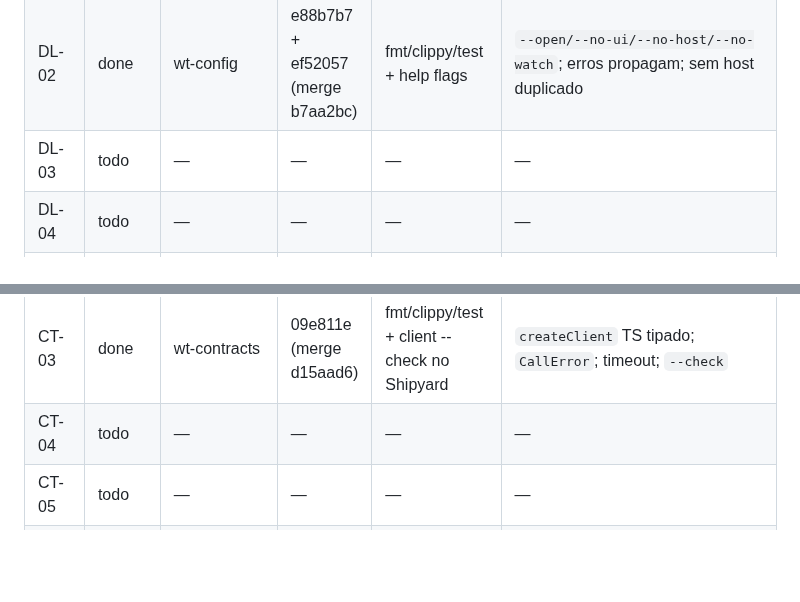
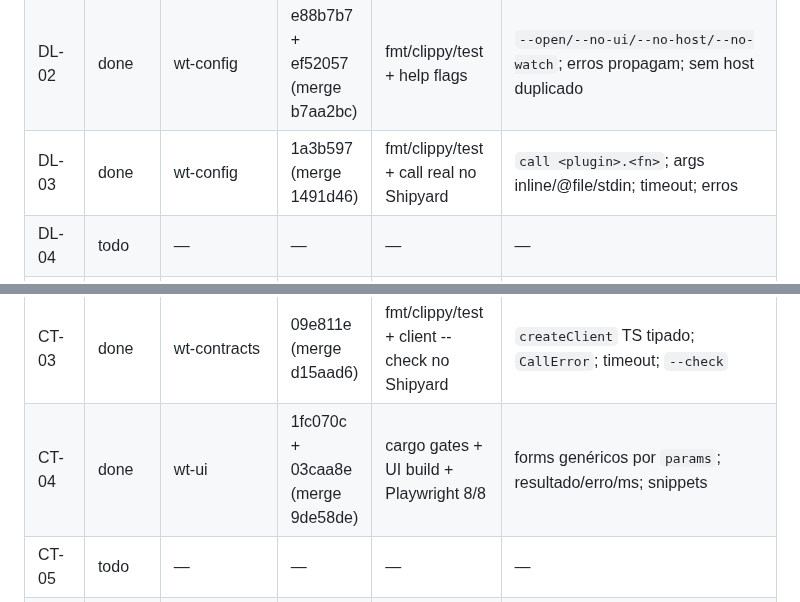
Before and after one commit to Henrique-Batista/owasidea, a Markdown page: docs/plans/ROADMAP_STATUS.md, 2 parts joined by grey strips. GitHub-like rendering; blank space fills up the shorter version.

Commit message:
docs(status): mark DL-03/CT-04 done

```diff
--- a/docs/plans/ROADMAP_STATUS.md
+++ b/docs/plans/ROADMAP_STATUS.md
@@ -43,7 +43,7 @@ Status permitidos: `todo`, `doing`, `review`, `done`, `blocked`.
 | RF-09 | done | wt-config | 9911b66 (merge 6219525) | build direto sem env falha; com env passa | Vite exige OWASIDEA_HOST; docs atualizadas |
 | DL-01 | done | wt-config | 48b62a5 (merge 529d331) | fmt/clippy/test + desktop check + Shipyard build/smoke | `dev --desktop`; host/Vite/Tauri sem duplicação; shutdown polling |
 | DL-02 | done | wt-config | e88b7b7 + ef52057 (merge b7aa2bc) | fmt/clippy/test + help flags | `--open/--no-ui/--no-host/--no-watch`; erros propagam; sem host duplicado |
-| DL-03 | todo | — | — | — | — |
+| DL-03 | done | wt-config | 1a3b597 (merge 1491d46) | fmt/clippy/test + call real no Shipyard | `call <plugin>.<fn>`; args inline/@file/stdin; timeout; erros |
 | DL-04 | todo | — | — | — | — |
 | DL-05 | todo | — | — | — | — |
 | DL-06 | todo | — | — | — | — |
@@ -52,7 +52,7 @@ Status permitidos: `todo`, `doing`, `review`, `done`, `blocked`.
 | CT-01 | done | wt-contracts | 06bd591 (merge ed25c20) | fmt/clippy/test isolado + Shipyard build | `params`/`results` estruturados; interface exports preservados |
 | CT-02 | done | wt-contracts | b7c0d48 (merge 1c7dc55) | fmt/clippy/test + Shipyard build | parser/validador de tipos com proptest; build valida params/results |
 | CT-03 | done | wt-contracts | 09e811e (merge d15aad6) | fmt/clippy/test + client --check no Shipyard | `createClient` TS tipado; `CallError`; timeout; `--check` |
-| CT-04 | todo | — | — | — | — |
+| CT-04 | done | wt-ui | 1fc070c + 03caa8e (merge 9de58de) | cargo gates + UI build + Playwright 8/8 | forms genéricos por `params`; resultado/erro/ms; snippets |
 | CT-05 | todo | — | — | — | — |
 | CT-06 | todo | — | — | — | — |
 | CT-07 | todo | — | — | — | — |
```
